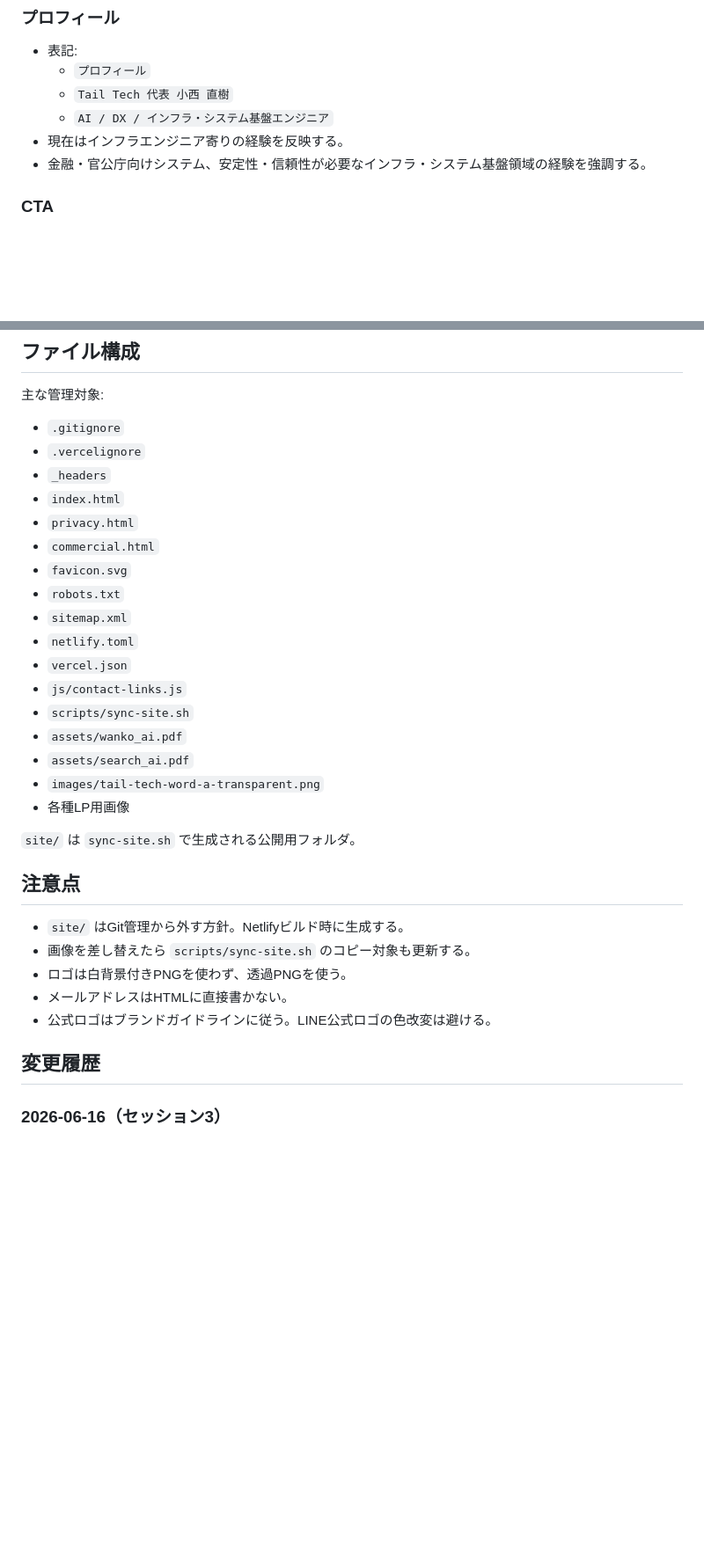
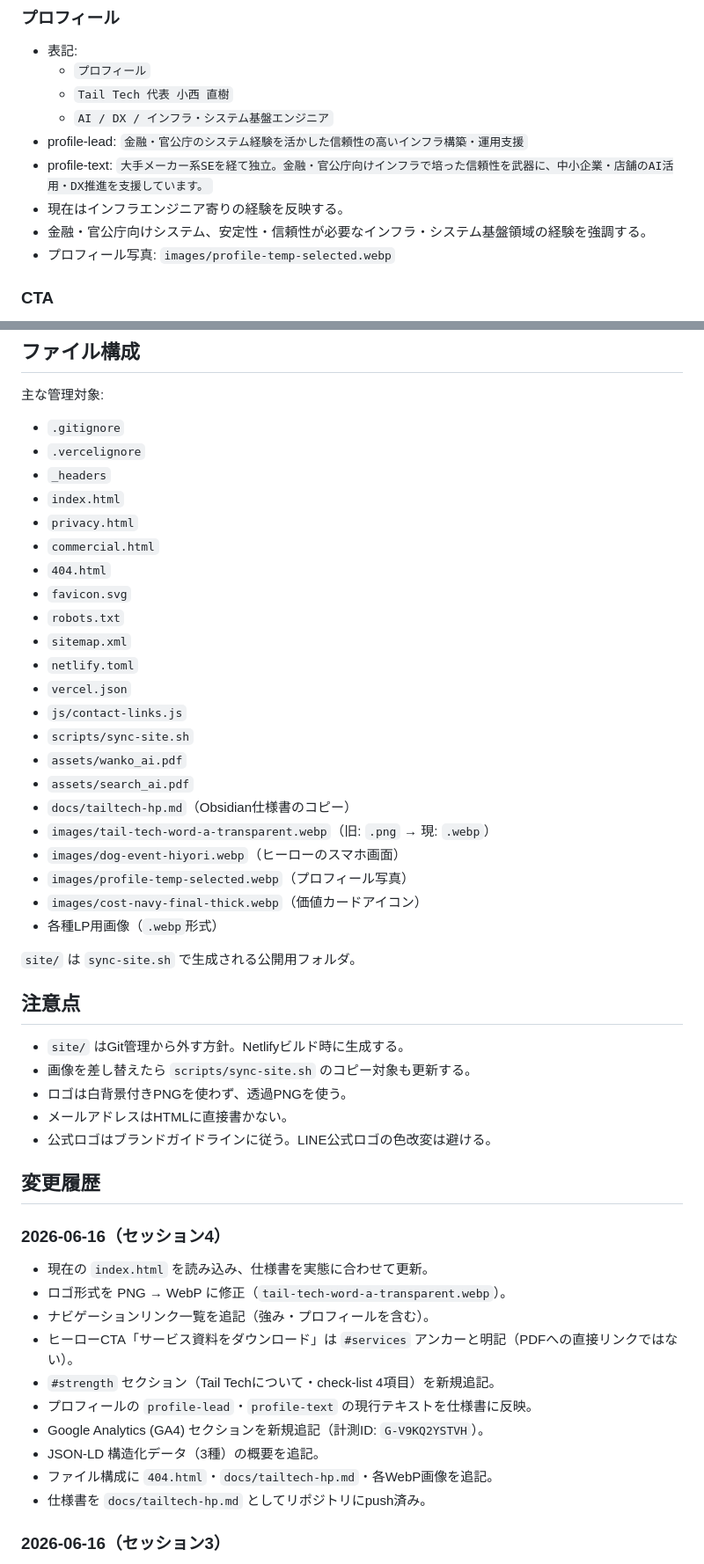
Before and after one commit to naokoni24/tail_tech_hp, a Markdown page: tailtech_hp/docs/tailtech-hp.md, 2 parts joined by grey strips. Shown at 88% size. GitHub-like rendering; blank space fills up the shorter version.

Commit message:
docs: 仕様書を現在のHP実態に合わせて更新
- ロゴをPNG→WebPに修正
- strengthセクション・ナビ・GA4・JSON-LD・ファイル構成を追記
- ヒーローCTAのリンク先を正確に記載

Co-Authored-By: Claude Sonnet 4.6 <noreply@anthropic.com>

```diff
--- a/tailtech_hp/docs/tailtech-hp.md
+++ b/tailtech_hp/docs/tailtech-hp.md
@@ -102,8 +117,11 @@
   - `プロフィール`
   - `Tail Tech 代表 小西 直樹`
   - `AI / DX / インフラ・システム基盤エンジニア`
+- profile-lead: `金融・官公庁のシステム経験を活かした信頼性の高いインフラ構築・運用支援`
+- profile-text: `大手メーカー系SEを経て独立。金融・官公庁向けインフラで培った信頼性を武器に、中小企業・店舗のAI活用・DX推進を支援しています。`
 - 現在はインフラエンジニア寄りの経験を反映する。
 - 金融・官公庁向けシステム、安定性・信頼性が必要なインフラ・システム基盤領域の経験を強調する。
+- プロフィール写真: `images/profile-temp-selected.webp`
 
 ### CTA
 
@@ -238,6 +268,7 @@ git -c http.version=HTTP/1.1 push
 - `index.html`
 - `privacy.html`
 - `commercial.html`
+- `404.html`
 - `favicon.svg`
 - `robots.txt`
 - `sitemap.xml`
@@ -247,8 +278,12 @@ git -c http.version=HTTP/1.1 push
 - `scripts/sync-site.sh`
 - `assets/wanko_ai.pdf`
 - `assets/search_ai.pdf`
-- `images/tail-tech-word-a-transparent.png`
-- 各種LP用画像
+- `docs/tailtech-hp.md`（Obsidian仕様書のコピー）
+- `images/tail-tech-word-a-transparent.webp`（旧: `.png` → 現: `.webp`）
+- `images/dog-event-hiyori.webp`（ヒーローのスマホ画面）
+- `images/profile-temp-selected.webp`（プロフィール写真）
+- `images/cost-navy-final-thick.webp`（価値カードアイコン）
+- 各種LP用画像（`.webp`形式）
 
 `site/` は `sync-site.sh` で生成される公開用フォルダ。
 
@@ -261,6 +296,19 @@ git -c http.version=HTTP/1.1 push
 - 公式ロゴはブランドガイドラインに従う。LINE公式ロゴの色改変は避ける。
 
 ## 変更履歴
+
+### 2026-06-16（セッション4）
+
+- 現在の `index.html` を読み込み、仕様書を実態に合わせて更新。
+- ロゴ形式を PNG → WebP に修正（`tail-tech-word-a-transparent.webp`）。
+- ナビゲーションリンク一覧を追記（強み・プロフィールを含む）。
+- ヒーローCTA「サービス資料をダウンロード」は `#services` アンカーと明記（PDFへの直接リンクではない）。
+- `#strength` セクション（Tail Techについて・check-list 4項目）を新規追記。
+- プロフィールの `profile-lead`・`profile-text` の現行テキストを仕様書に反映。
+- Google Analytics (GA4) セクションを新規追記（計測ID: `G-V9KQ2YSTVH`）。
+- JSON-LD 構造化データ（3種）の概要を追記。
+- ファイル構成に `404.html`・`docs/tailtech-hp.md`・各WebP画像を追記。
+- 仕様書を `docs/tailtech-hp.md` としてリポジトリにpush済み。
 
 ### 2026-06-16（セッション3）
 
```
Also changed, not shown: other parts of tailtech_hp/docs/tailtech-hp.md (+39 -12 lines).
